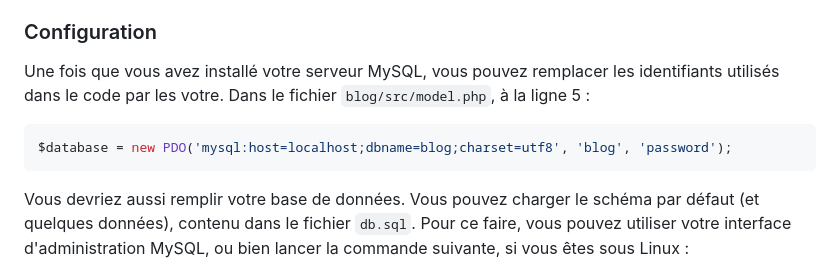
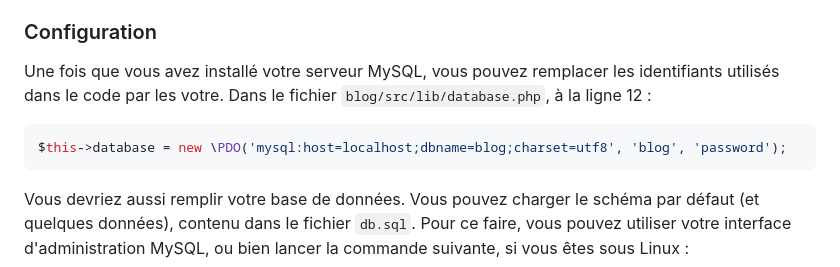
Before and after one commit to OpenClassrooms-Student-Center/4670706-architecture-mvc-php, a Markdown page: README.md, the part around one of its changes. GitHub-like rendering.

Commit message:
fix(readme): Update database configuration instructions

````diff
--- a/README.md
+++ b/README.md
@@ -34,10 +34,10 @@ De plus, ce projet nécessite l'utilisation d'une base de données MySQL. Vous d
 
 ### Configuration
 
-Une fois que vous avez installé votre serveur MySQL, vous pouvez remplacer les identifiants utilisés dans le code par les votre. Dans le fichier `blog/src/model.php`, à la ligne 5 :
+Une fois que vous avez installé votre serveur MySQL, vous pouvez remplacer les identifiants utilisés dans le code par les votre. Dans le fichier `blog/src/lib/database.php`, à la ligne 12 :
 
 ```php
-$database = new PDO('mysql:host=localhost;dbname=blog;charset=utf8', 'blog', 'password');
+$this->database = new \PDO('mysql:host=localhost;dbname=blog;charset=utf8', 'blog', 'password');
 ```
 
 Vous devriez aussi remplir votre base de données. Vous pouvez charger le schéma par défaut (et quelques données), contenu dans le fichier `db.sql`. Pour ce faire, vous pouvez utiliser votre interface d'administration MySQL, ou bien lancer la commande suivante, si vous êtes sous Linux :
````
Also changed, not shown: other parts of README.md (+15 -15 lines).
